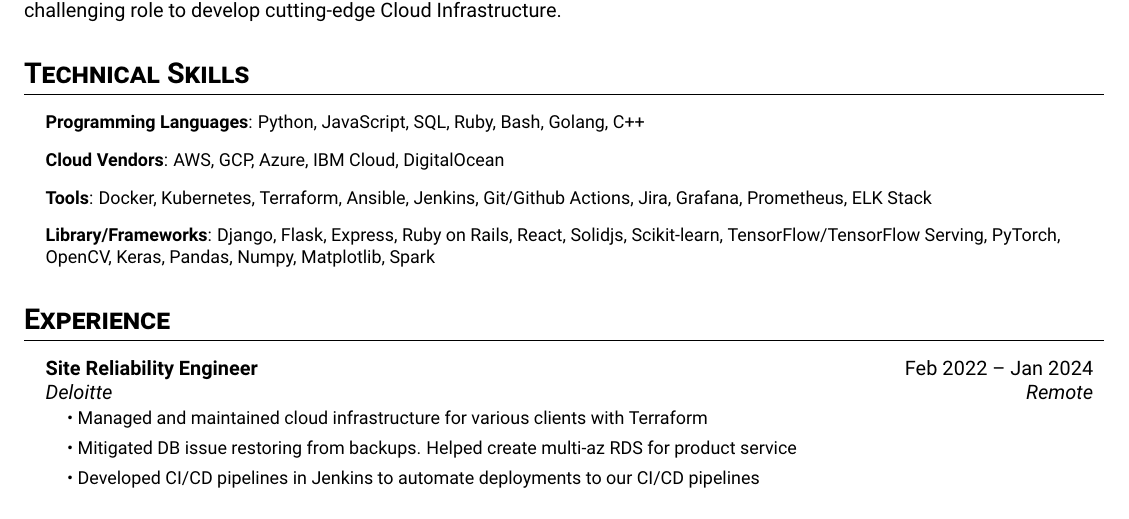
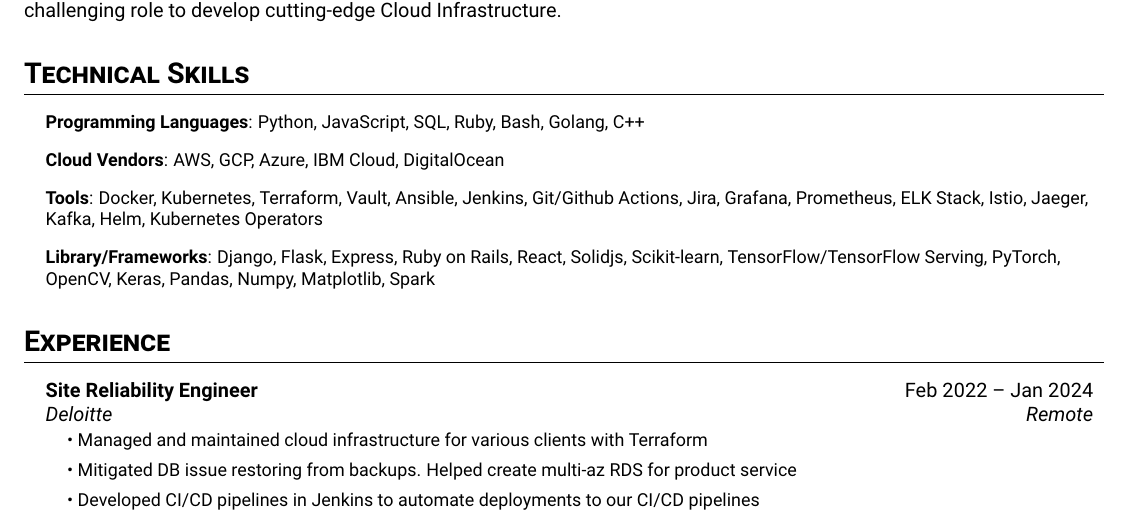
Before and after one commit to lsproule/latex-resume, a LaTeX document (main.tex): part of page 1 of 2, cut so that both start at the same text. Compiled offline with pdfLaTeX.

Commit message:
update some stuff

```diff
--- a/main.tex
+++ b/main.tex
@@ -70,7 +70,7 @@
 \resumeSubHeadingList
   \resumeItem{\textbf{Programming Languages}: Python, JavaScript, SQL, Ruby, Bash, Golang, C++}
   \resumeItem{\textbf{Cloud Vendors}: AWS, GCP, Azure, IBM Cloud, DigitalOcean}
-  \resumeItem{\textbf{Tools}: Docker, Kubernetes, Terraform, Ansible, Jenkins, Git/Github Actions, Jira, Grafana, Prometheus, ELK Stack}
+  \resumeItem{\textbf{Tools}: Docker, Kubernetes, Terraform, Vault,  Ansible, Jenkins, Git/Github Actions, Jira, Grafana, Prometheus, ELK Stack, Istio, Jaeger, Kafka, Helm, Kubernetes Operators}
   \resumeItem{\textbf{Library/Frameworks}: Django, Flask, Express, Ruby on Rails, React, Solidjs, Scikit-learn, TensorFlow/TensorFlow Serving, PyTorch, OpenCV, Keras, Pandas, Numpy, Matplotlib, Spark}
 \resumeSubHeadingListEnd
 \section{Experience}
```
Also changed, not shown: 1 other file.
